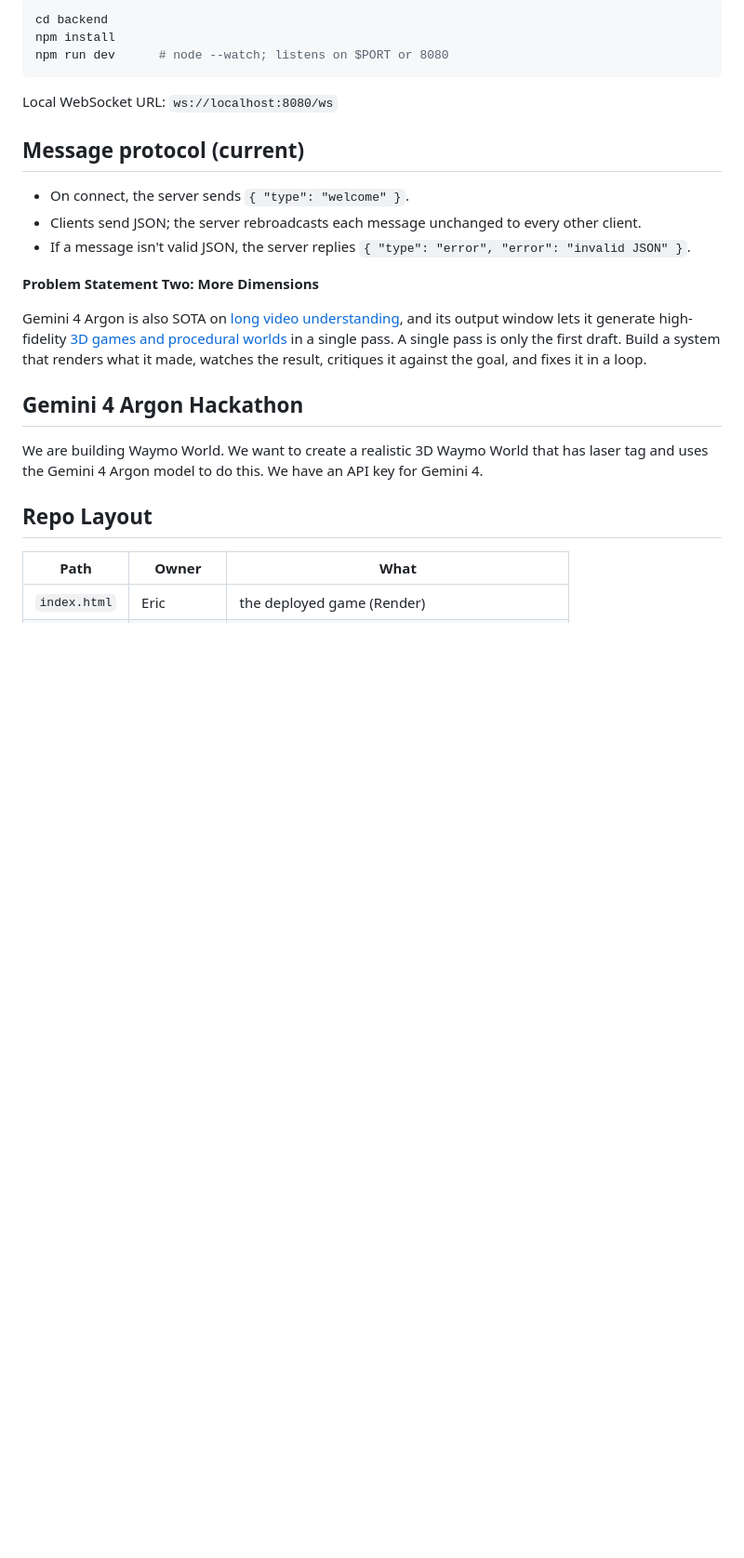
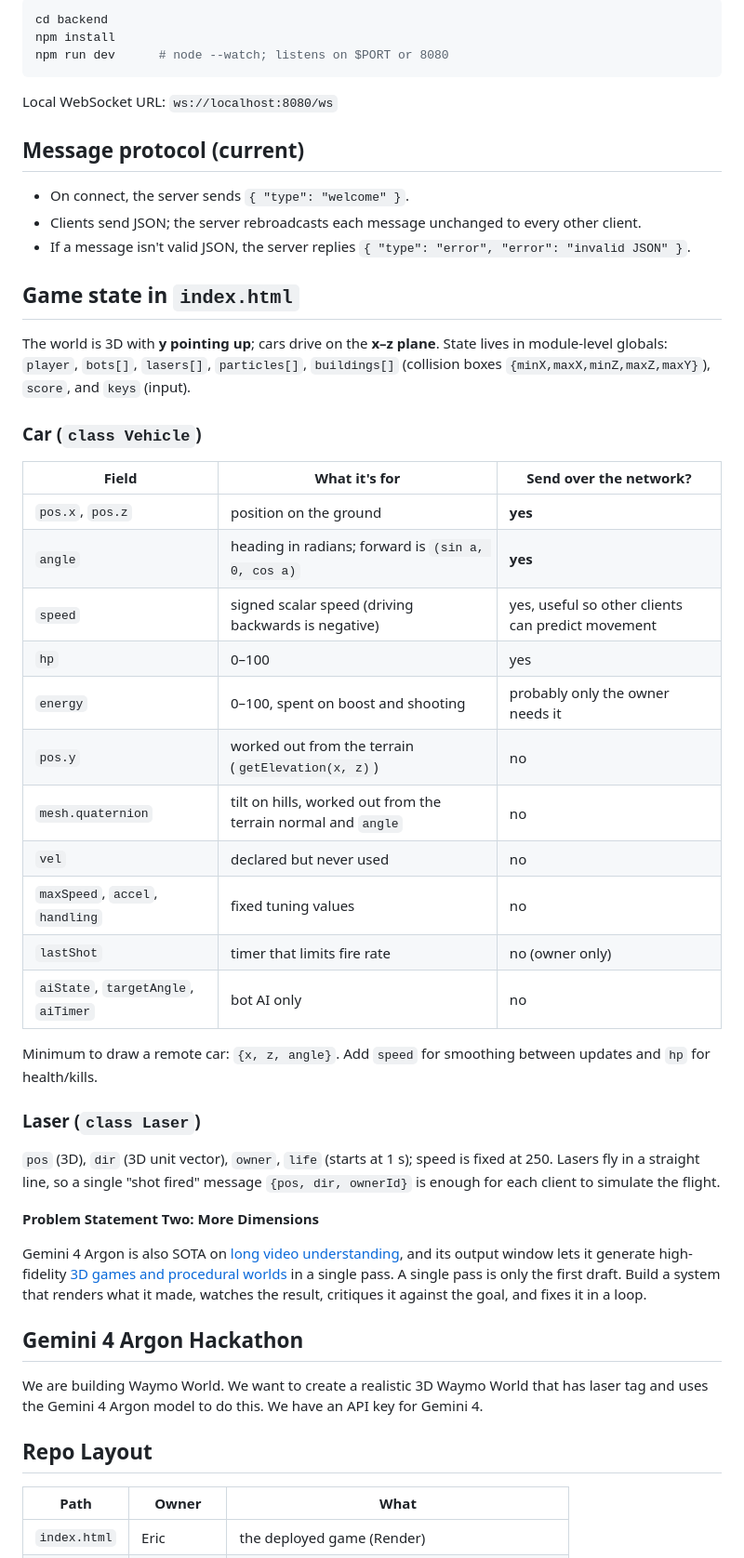
Before and after one commit to bortpro/WaymoWorld, a Markdown page: README.md, the part around the change. Shown at 93% size. Rendered like a GitHub page; blank space fills up the shorter version.

Commit message:
add world state documentation to readme

```diff
--- a/README.md
+++ b/README.md
@@ -49,6 +49,32 @@ Local WebSocket URL: `ws://localhost:8080/ws`
 - On connect, the server sends `{ "type": "welcome" }`.
 - Clients send JSON; the server rebroadcasts each message unchanged to every other client.
 - If a message isn't valid JSON, the server replies `{ "type": "error", "error": "invalid JSON" }`.
+
+## Game state in `index.html`
+
+The world is 3D with **y pointing up**; cars drive on the **x–z plane**. State lives in module-level globals: `player`, `bots[]`, `lasers[]`, `particles[]`, `buildings[]` (collision boxes `{minX,maxX,minZ,maxZ,maxY}`), `score`, and `keys` (input).
+
+### Car (`class Vehicle`)
+
+| Field | What it's for | Send over the network? |
+|---|---|---|
+| `pos.x`, `pos.z` | position on the ground | **yes** |
+| `angle` | heading in radians; forward is `(sin a, 0, cos a)` | **yes** |
+| `speed` | signed scalar speed (driving backwards is negative) | yes, useful so other clients can predict movement |
+| `hp` | 0–100 | yes |
+| `energy` | 0–100, spent on boost and shooting | probably only the owner needs it |
+| `pos.y` | worked out from the terrain (`getElevation(x, z)`) | no |
+| `mesh.quaternion` | tilt on hills, worked out from the terrain normal and `angle` | no |
+| `vel` | declared but never used | no |
+| `maxSpeed`, `accel`, `handling` | fixed tuning values | no |
+| `lastShot` | timer that limits fire rate | no (owner only) |
+| `aiState`, `targetAngle`, `aiTimer` | bot AI only | no |
+
+Minimum to draw a remote car: `{x, z, angle}`. Add `speed` for smoothing between updates and `hp` for health/kills.
+
+### Laser (`class Laser`)
+
+`pos` (3D), `dir` (3D unit vector), `owner`, `life` (starts at 1 s); speed is fixed at 250. Lasers fly in a straight line, so a single "shot fired" message `{pos, dir, ownerId}` is enough for each client to simulate the flight.
 
 **Problem Statement Two: More Dimensions**
 
```
